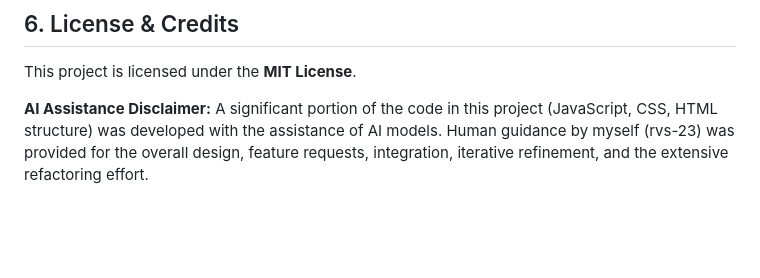
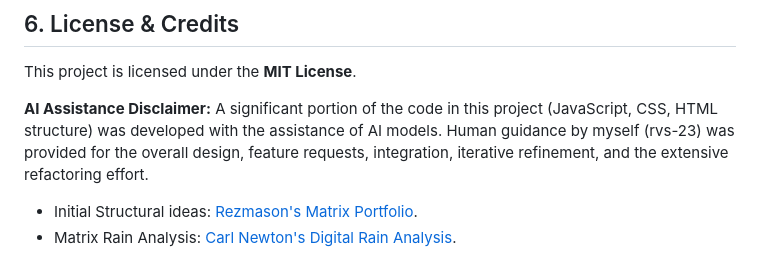
Before and after one commit to rvs-23/rv-matrix-themed-portfolio, a Markdown page: README.md, the part around the change. Drawn GitHub-style; blank space fills up the shorter version.

```diff
--- a/README.md
+++ b/README.md
@@ -216,3 +216,6 @@ This project is licensed under the **MIT License**.
 
 **AI Assistance Disclaimer:**
 A significant portion of the code in this project (JavaScript, CSS, HTML structure) was developed with the assistance of AI models. Human guidance by myself (rvs-23) was provided for the overall design, feature requests, integration, iterative refinement, and the extensive refactoring effort.
+
+- Initial Structural ideas: [Rezmason's Matrix Portfolio](https://github.com/Rezmason/matrix/tree/master).
+- Matrix Rain Analysis: [Carl Newton's Digital Rain Analysis](https://carlnewton.github.io/digital-rain-analysis/).
```
